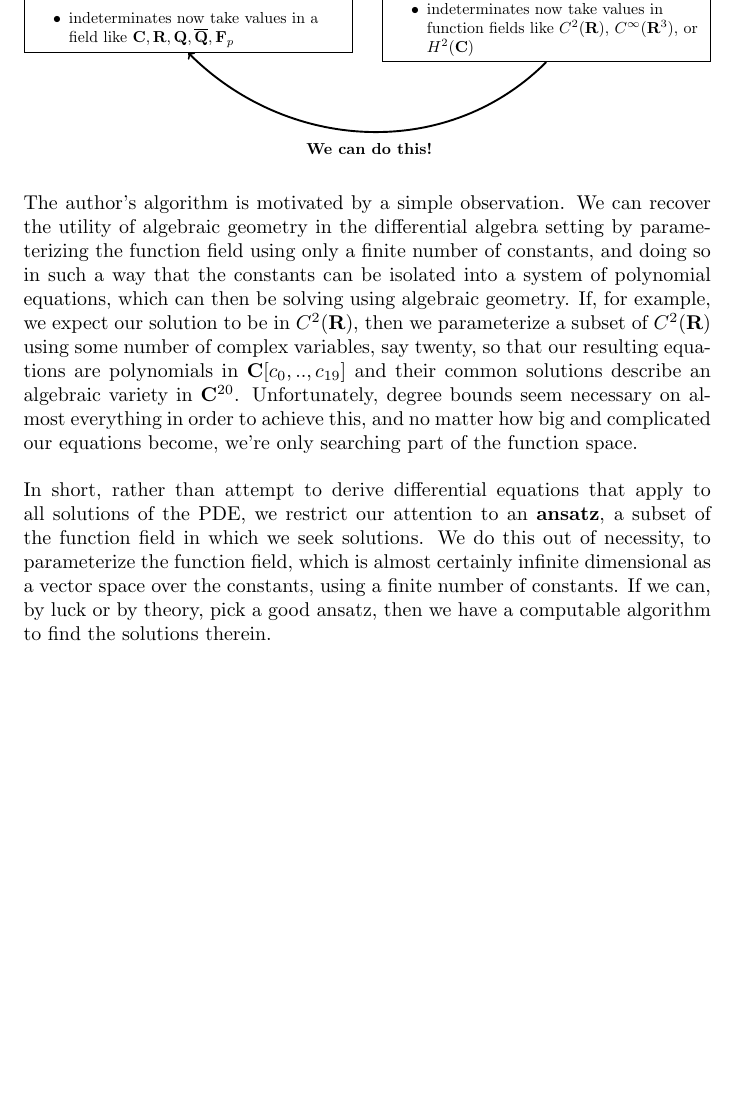
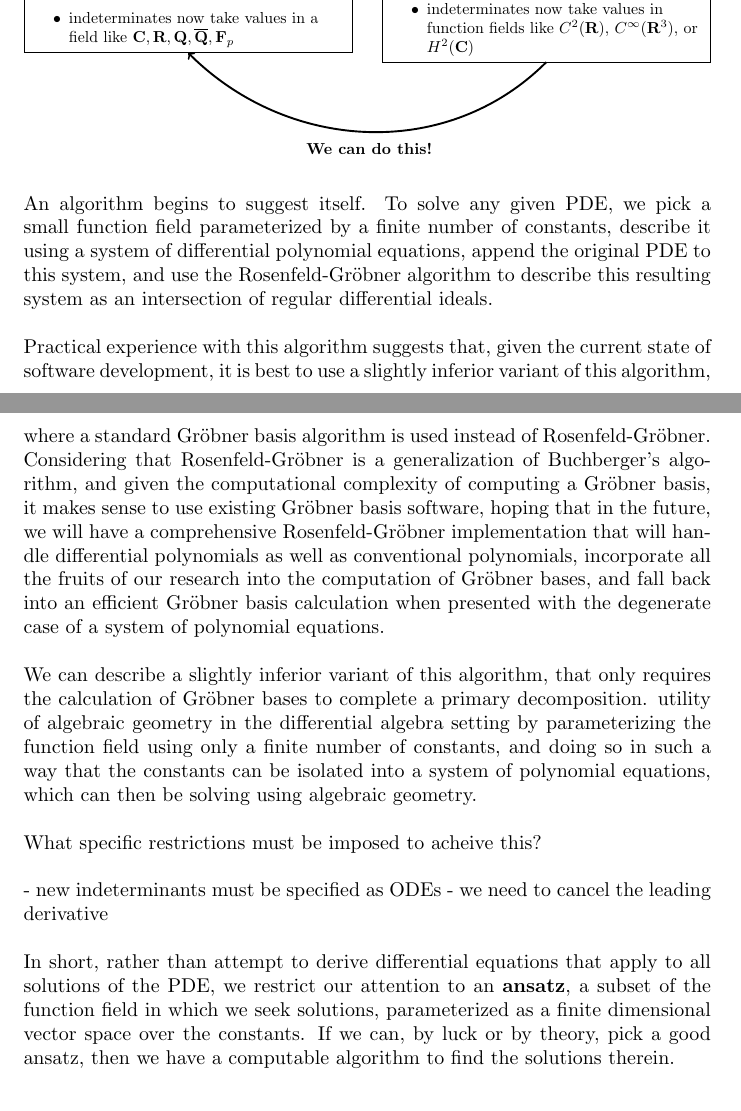
Before and after one commit to BrentBaccala/NewMethod, a LaTeX paper (NewMethod.tex): part of page 4 of 33 before the commit and two parts of pages 4 and 5 of 34 after it, the two joined at a grey line, cut so that both start at the same text, the shorter picture padded with empty space. Compiled offline with pdfLaTeX.

Commit message:
November 25 edits

```diff
--- a/NewMethod.tex
+++ b/NewMethod.tex
@@ -266,24 +304,64 @@ $C^\infty(\mathbf{R}^3)$, or $H^2(\mathbf{C})$
 \end{tikzpicture}%
 }
 
-The author's algorithm is motivated by a simple observation.  We can recover the
+An algorithm begins to suggest itself.  To solve any given PDE,
+we pick a small function field
+parameterized by a finite number of constants, describe it using a
+system of differential polynomial equations, append the original PDE to this system, and use
+the Rosenfeld-Gr\"obner algorithm to describe this resulting system
+as an intersection of regular differential ideals.
+
+Practical experience with this algorithm suggests that, given the current
+state of software development, it is best to use a slightly inferior
+variant of this algorithm, where a standard Gr\"obner basis algorithm
+is used instead of Rosenfeld-Gr\"obner.  Considering that Rosenfeld-Gr\"obner
+is a generalization of Buchberger's algorithm, and given the computational
+complexity of computing a Gr\"obner basis, it makes sense to use
+existing Gr\"obner basis software, hoping that in the future, we
+will have a comprehensive Rosenfeld-Gr\"obner implementation that
+will handle differential polynomials as well as conventional polynomials,
+incorporate all the fruits of
+our research into the computation of Gr\"obner bases,
+and fall back into an efficient Gr\"obner basis calculation
+when presented with the degenerate case of a system of polynomial equations.
+
+We can describe a slightly inferior variant of this algorithm, that only
+requires the calculation of Gr\"obner bases to complete a primary decomposition.
 utility of algebraic geometry in the differential algebra setting by parameterizing
 the function field using only a finite number of constants, and doing so in such
 a way that the constants can be isolated into a system of polynomial equations,
-which can then be solving using algebraic geometry.  If, for example, we expect
-our solution to be in $C^2(\mathbf{R})$, then we parameterize a subset of
-$C^2(\mathbf{R})$ using some number of complex variables, say twenty, so that our resulting
-equations are polynomials in $\mathbf{C}[c_0,..,c_{19}]$ and their common
-solutions describe an algebraic variety in $\mathbf{C}^{20}$.
-Unfortunately, degree bounds seem necessary on almost everything in order
-to achieve this, and no matter how big and complicated our equations become,
-we're only searching part of the function space.
+which can then be solving using algebraic geometry.
+
+What specific restrictions must be imposed to acheive this?
+
+  - new indeterminants must be specified as ODEs
+  - we need to cancel the leading derivative
+
+%If, for example, we expect
+%our solution to be in $C^2(\mathbf{R})$, then we parameterize a subset of
+%$C^2(\mathbf{R})$ using some number of complex variables, say twenty, so that our resulting
+%equations are polynomials in $\mathbf{C}[c_0,..,c_{19}]$ and their common
+%solutions describe an algebraic variety in $\mathbf{C}^{20}$.
+%Unfortunately, degree bounds seem necessary on almost everything in order
+%to achieve this, and no matter how big and complicated our equations become,
+%we're only searching part of the function space.
+
+%An algorithm begins to suggest itself.  We can recover the
+%utility of algebraic geometry in the differential algebra setting by parameterizing
+%the function field using only a finite number of constants, and doing so in such
+%a way that the constants can be isolated into a system of polynomial equations,
+%which can then be solving using algebraic geometry.  If, for example, we expect
+%our solution to be in $C^2(\mathbf{R})$, then we parameterize a subset of
+%$C^2(\mathbf{R})$ using some number of complex variables, say twenty, so that our resulting
+%equations are polynomials in $\mathbf{C}[c_0,..,c_{19}]$ and their common
+%solutions describe an algebraic variety in $\mathbf{C}^{20}$.
+%Unfortunately, degree bounds seem necessary on almost everything in order
+%to achieve this, and no matter how big and complicated our equations become,
+%we're only searching part of the function space.
 
 In short, rather than attempt to derive differential equations that apply to all solutions
 of the PDE, we restrict our attention to an {\bf ansatz}, a subset of the function
-field in which we seek solutions.  We do this out of necessity, to parameterize
-the function field, which is almost certainly infinite dimensional as a vector space over the constants,
-using a finite number of constants.
+field in which we seek solutions, parameterized as a finite dimensional vector space over the constants.
 If we can, by luck or by theory, pick a good ansatz, then we have
 a computable algorithm to find the solutions therein.
 
```
Also changed, not shown: NewMethod.tex (38 more changed lines).
